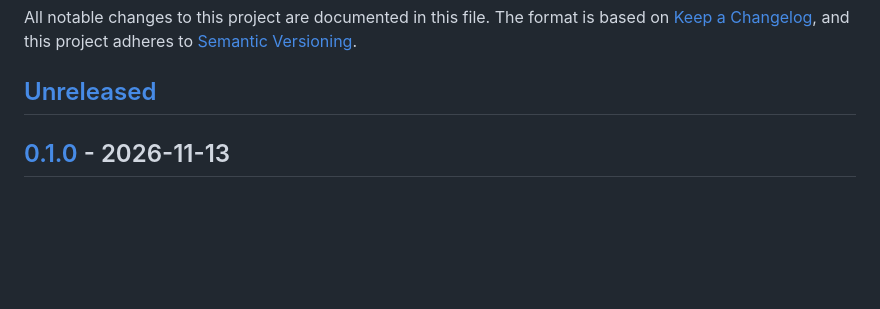
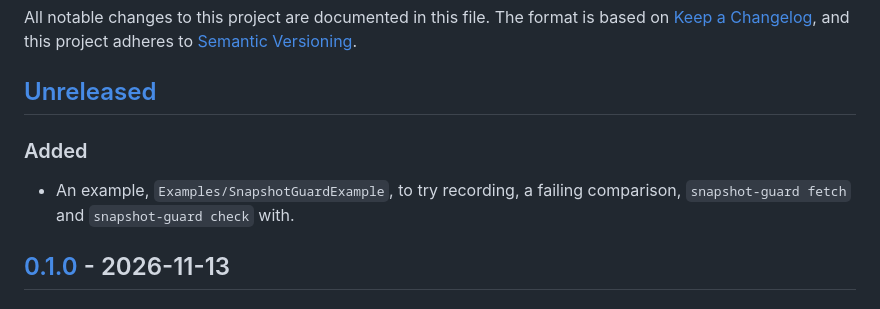
Before and after one commit to instantraaamen/swift-snapshot-guard, a Markdown page: CHANGELOG.md, the part around the change. GitHub-like rendering; blank space fills up the shorter version.

```diff
--- a/CHANGELOG.md
+++ b/CHANGELOG.md
@@ -5,6 +5,10 @@ The format is based on [Keep a Changelog](https://keepachangelog.com/en/1.1.0/),
 and this project adheres to [Semantic Versioning](https://semver.org/spec/v2.0.0.html).
 
 ## [Unreleased]
+
+### Added
+
+- An example, `Examples/SnapshotGuardExample`, to try recording, a failing comparison, `snapshot-guard fetch` and `snapshot-guard check` with.
 
 ## [0.1.0] - 2026-11-13
 
```
Also changed, not shown: Examples/SnapshotGuardExample/README.md (added, +92 -0 lines), README.ja.md (+11 -0 lines), README.md (+11 -0 lines), Assets/readme-diff.png (added), 10 other files.
